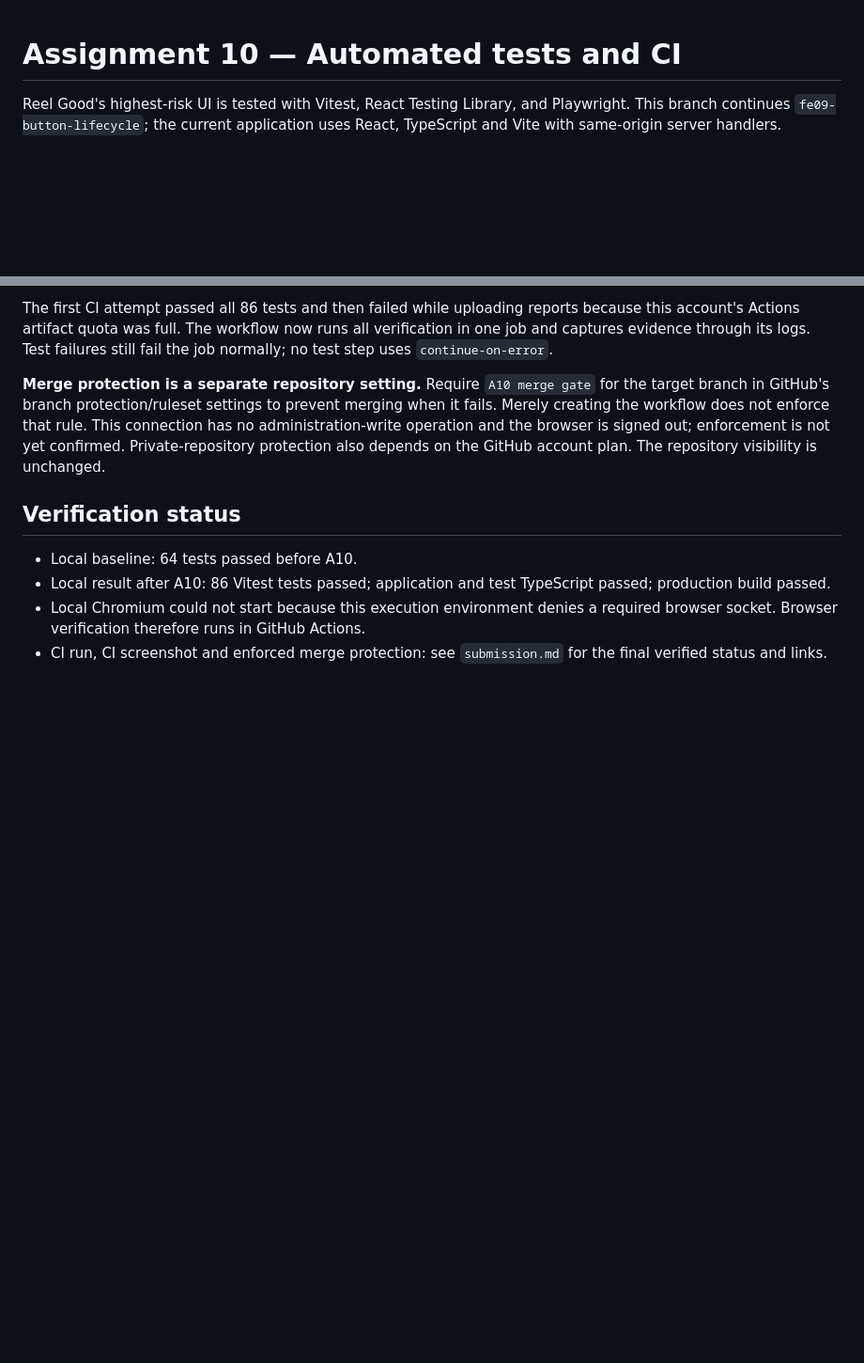
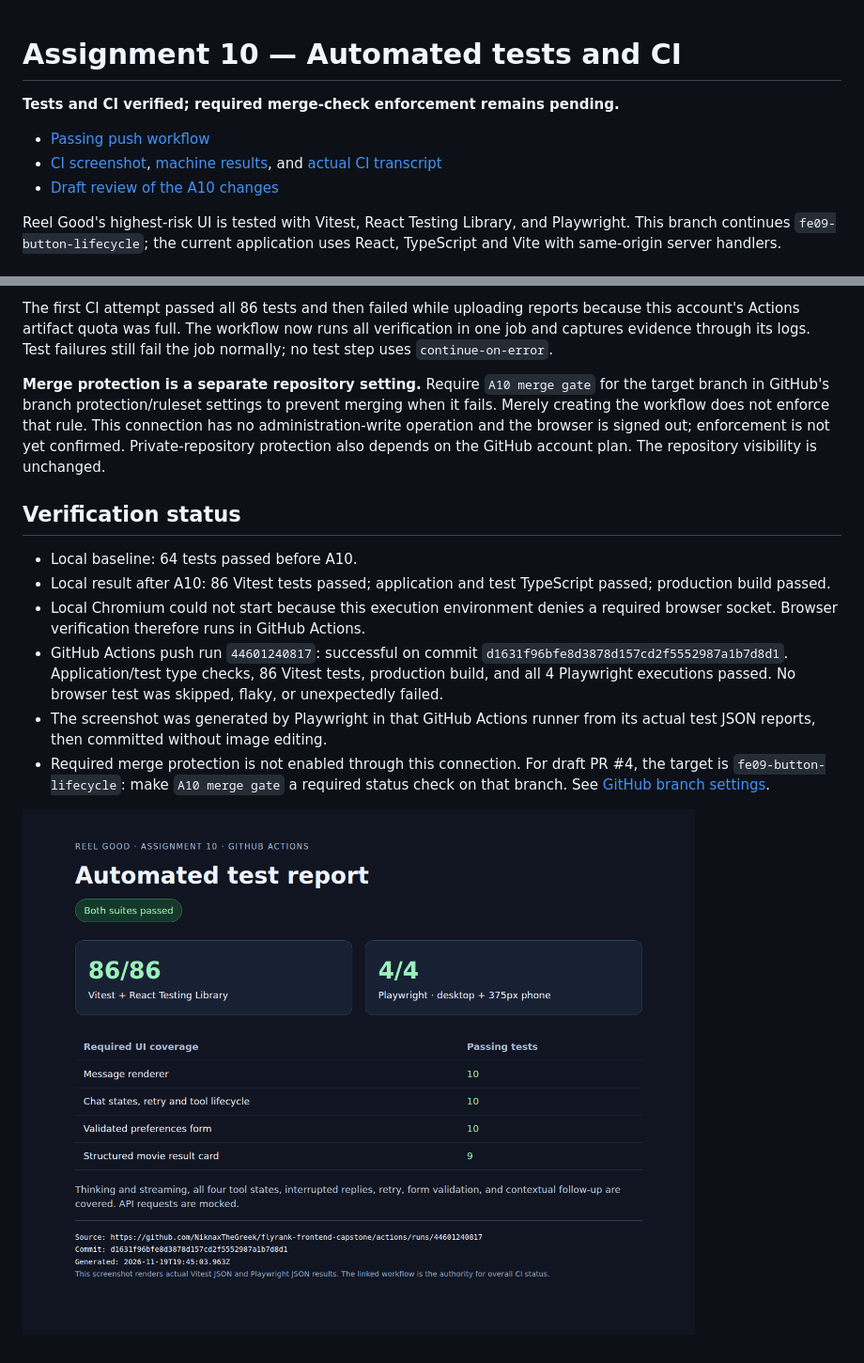
Before and after one commit to NiknaxTheGreek/flyrank-frontend-capstone, a Markdown page: docs/assignment-10/README.md, 2 parts joined by grey strips. Shown at 94% size. GitHub-like rendering; pictures changed too: docs/assignment-10/evidence/ci-suite.png (added); blank space fills up the shorter version.

Commit message:
docs: save A10 passing CI screenshot and submission evidence

```diff
--- a/docs/assignment-10/README.md
+++ b/docs/assignment-10/README.md
@@ -1,4 +1,11 @@
 # Assignment 10 — Automated tests and CI
+
+**Tests and CI verified; required merge-check enforcement remains pending.**
+
+- [Passing push workflow](https://github.com/NiknaxTheGreek/flyrank-frontend-capstone/actions/runs/44601240817)
+- [CI screenshot](./evidence/ci-suite.png), [machine results](./evidence/ci-verified-results.json),
+  and [actual CI transcript](./evidence/ci-run.txt)
+- [Draft review of the A10 changes](https://github.com/NiknaxTheGreek/flyrank-frontend-capstone/pull/4)
 
 Reel Good's highest-risk UI is tested with Vitest, React Testing Library, and
 Playwright. This branch continues `fe09-button-lifecycle`; the current application
@@ -109,5 +116,14 @@ depends on the GitHub account plan. The repository visibility is unchanged.
   production build passed.
 - Local Chromium could not start because this execution environment denies a
   required browser socket. Browser verification therefore runs in GitHub Actions.
-- CI run, CI screenshot and enforced merge protection: see `submission.md` for
-  the final verified status and links.
+- GitHub Actions push run `44601240817`: successful on commit
+  `d1631f96bfe8d3878d157cd2f5552987a1b7d8d1`. Application/test type checks,
+  86 Vitest tests, production build, and all 4 Playwright executions passed.
+  No browser test was skipped, flaky, or unexpectedly failed.
+- The screenshot was generated by Playwright in that GitHub Actions runner
+  from its actual test JSON reports, then committed without image editing.
+- Required merge protection is not enabled through this connection. For draft
+  PR #4, the target is `fe09-button-lifecycle`: make `A10 merge gate` a required
+  status check on that branch. See [GitHub branch settings](https://github.com/NiknaxTheGreek/flyrank-frontend-capstone/settings/branches).
+
+![Actual CI test report captured on the GitHub runner](./evidence/ci-suite.png)
```
Also changed, not shown: docs/assignment-10/submission.md (+13 -2 lines), 2 other files.
